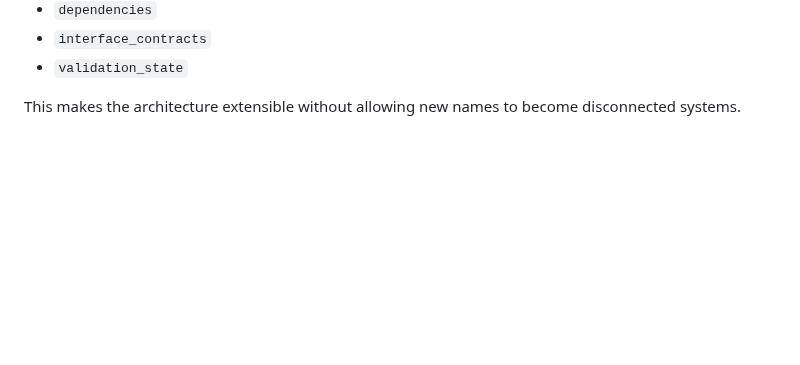
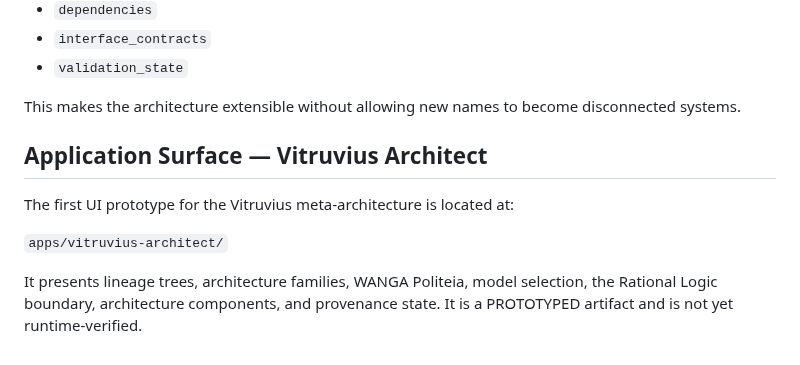
Before and after one commit to AmbassadorOv/WANGA-LAB, a Markdown page: GLOBAL_ARCHITECTURE_REGISTRY.md, the part around the change. GitHub-like rendering; blank space fills up the shorter version.

Commit message:
Register Vitruvius Architect application surface

```diff
--- a/GLOBAL_ARCHITECTURE_REGISTRY.md
+++ b/GLOBAL_ARCHITECTURE_REGISTRY.md
@@ -235,3 +235,12 @@ Every new architecture added to WANGA-LAB must declare:
 - `validation_state`
 
 This makes the architecture extensible without allowing new names to become disconnected systems.
+
+
+## Application Surface — Vitruvius Architect
+
+The first UI prototype for the Vitruvius meta-architecture is located at:
+
+`apps/vitruvius-architect/`
+
+It presents lineage trees, architecture families, WANGA Politeia, model selection, the Rational Logic boundary, architecture components, and provenance state. It is a PROTOTYPED artifact and is not yet runtime-verified.
```
